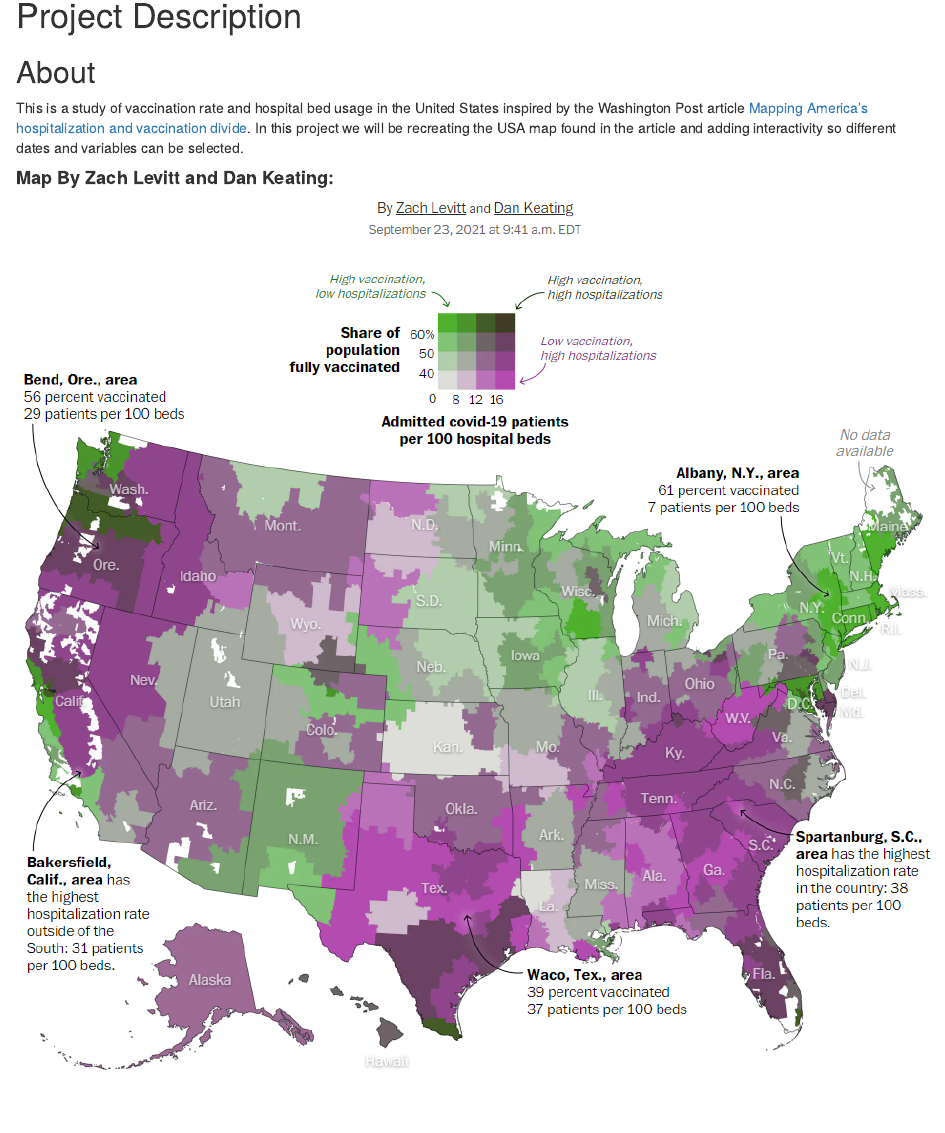
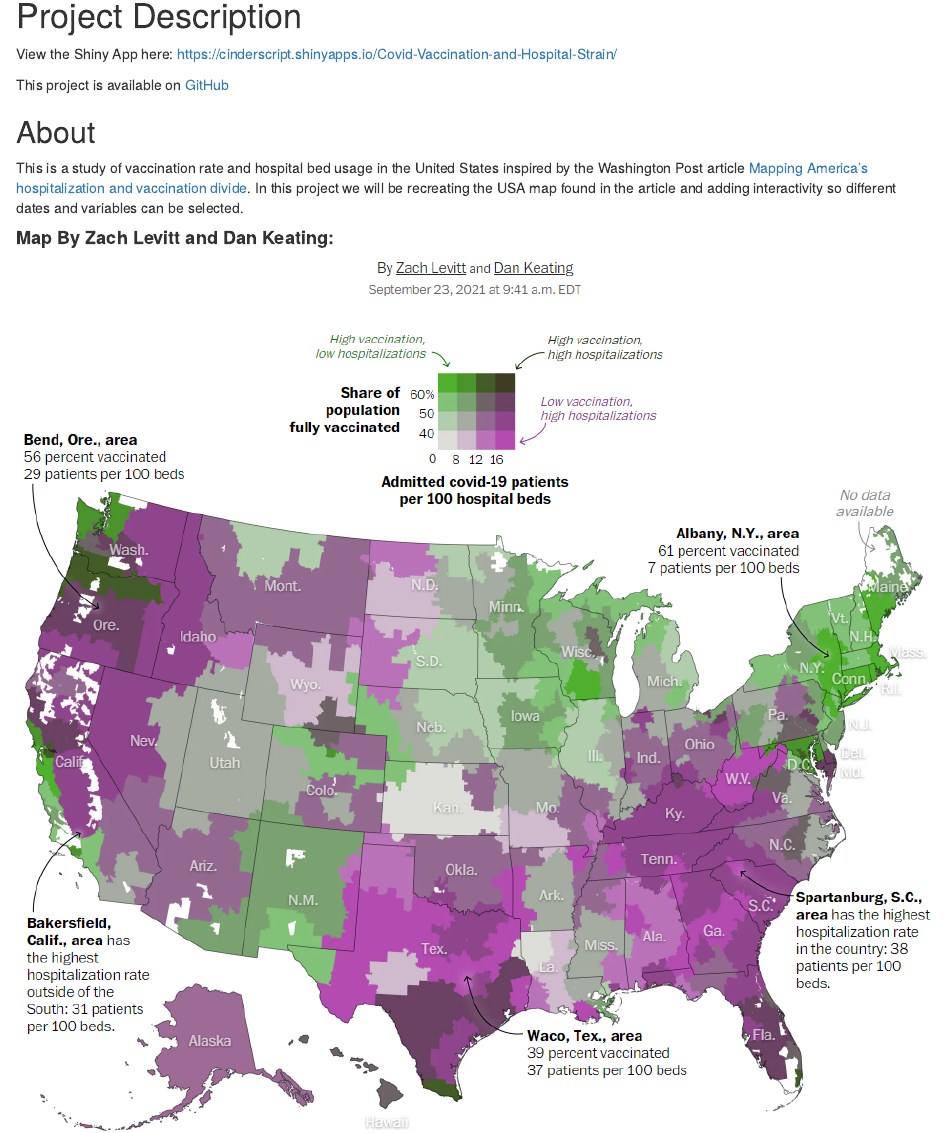
Before and after one commit to CinderScript/Covid_Vaccination_and_Hospital_Strain, an R Markdown document (index.Rmd): the page in a window 1100 px wide, from 330 px down. Rendered offline with R 4.5, knitr and Pandoc, with nearby package versions; drawn as R Markdown's standard HTML page in place of the format the file asks for; some code elsewhere in the file could not run offline.

Commit message:
link to shinyapp.io in index

````diff
--- a/index.Rmd
+++ b/index.Rmd
@@ -12,6 +12,10 @@ source("covid_study_data_plotter.R")
 ```
 
 # Project Description
+
+View the Shiny App here: https://cinderscript.shinyapps.io/Covid-Vaccination-and-Hospital-Strain/
+
+This project is available on [GitHub](https://www.washingtonpost.com/health/2021/09/23/covid-vaccination-hospitalization-map/)
 
 ## About
 
````
Also changed, not shown: app_ui.html.
